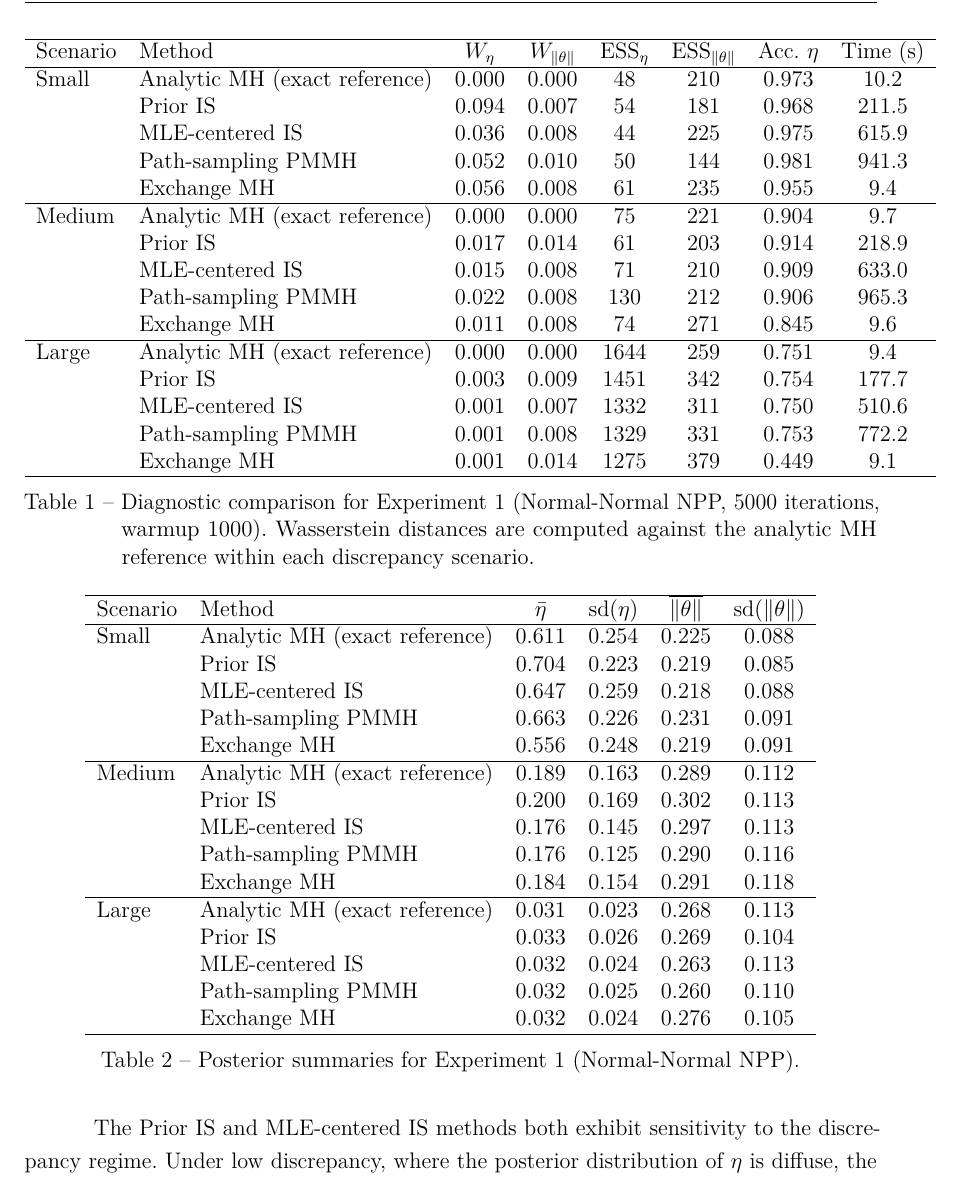
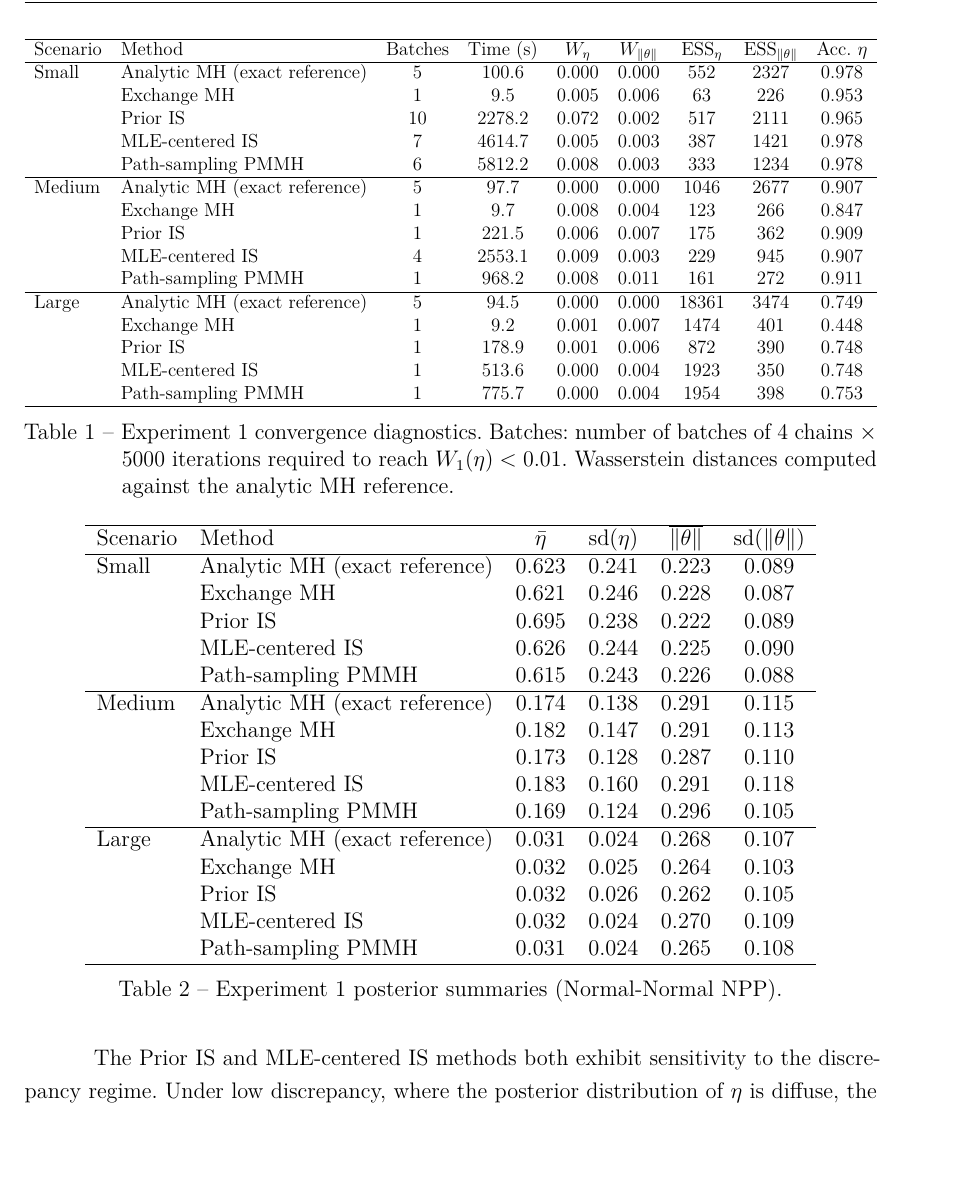
Before and after one commit to adamesalles/npp-msc-thesis, a LaTeX thesis (thesis/main.tex, which reads software/experiments/results/final_clean/table_diagnostics.tex, software/experiments/results/final_clean/table_posterior_summaries.tex): part of page 50 of 63 before the commit and part of page 50 of 64 after it, cut so that both start at the same text. Compiled offline with pdfLaTeX.

Commit message:
thesis: updating experiment 1

```diff
--- a/software/experiments/results/final_clean/table_diagnostics.tex
+++ b/software/experiments/results/final_clean/table_diagnostics.tex
@@ -1,28 +1,29 @@
 \begin{table}[ht]
   \centering
+  \resizebox{\textwidth}{!}{%
   \begin{tabular}{llccccccc}
   \hline
-  Scenario & Method & $W_\eta$ & $W_{\|\theta\|}$ & ESS$_\eta$ & ESS$_{\|\theta\|}$ & Acc.\ $\eta$ & Time (s) \\
+  Scenario & Method & Batches & Time (s) & $W_\eta$ & $W_{\|\theta\|}$ & ESS$_\eta$ & ESS$_{\|\theta\|}$ & Acc.\ $\eta$ \\
   \hline
-  Small & Analytic MH (exact reference) & 0.000 & 0.000 & 48 & 210 & 0.973 & 10.2 \\
-   & Prior IS & 0.094 & 0.007 & 54 & 181 & 0.968 & 211.5 \\
-   & MLE-centered IS & 0.036 & 0.008 & 44 & 225 & 0.975 & 615.9 \\
-   & Path-sampling PMMH & 0.052 & 0.010 & 50 & 144 & 0.981 & 941.3 \\
-   & Exchange MH & 0.056 & 0.008 & 61 & 235 & 0.955 & 9.4 \\
+  Small & Analytic MH (exact reference) & 5 & 100.6 & 0.000 & 0.000 & 552 & 2327 & 0.978 \\
+   & Exchange MH & 1 & 9.5 & 0.005 & 0.006 & 63 & 226 & 0.953 \\
+   & Prior IS & 10 & 2278.2 & 0.072 & 0.002 & 517 & 2111 & 0.965 \\
+   & MLE-centered IS & 7 & 4614.7 & 0.005 & 0.003 & 387 & 1421 & 0.978 \\
+   & Path-sampling PMMH & 6 & 5812.2 & 0.008 & 0.003 & 333 & 1234 & 0.978 \\
   \hline
-  Medium & Analytic MH (exact reference) & 0.000 & 0.000 & 75 & 221 & 0.904 & 9.7 \\
-   & Prior IS & 0.017 & 0.014 & 61 & 203 & 0.914 & 218.9 \\
-   & MLE-centered IS & 0.015 & 0.008 & 71 & 210 & 0.909 & 633.0 \\
-   & Path-sampling PMMH & 0.022 & 0.008 & 130 & 212 & 0.906 & 965.3 \\
-   & Exchange MH & 0.011 & 0.008 & 74 & 271 & 0.845 & 9.6 \\
+  Medium & Analytic MH (exact reference) & 5 & 97.7 & 0.000 & 0.000 & 1046 & 2677 & 0.907 \\
+   & Exchange MH & 1 & 9.7 & 0.008 & 0.004 & 123 & 266 & 0.847 \\
+   & Prior IS & 1 & 221.5 & 0.006 & 0.007 & 175 & 362 & 0.909 \\
+   & MLE-centered IS & 4 & 2553.1 & 0.009 & 0.003 & 229 & 945 & 0.907 \\
+   & Path-sampling PMMH & 1 & 968.2 & 0.008 & 0.011 & 161 & 272 & 0.911 \\
   \hline
-  Large & Analytic MH (exact reference) & 0.000 & 0.000 & 1644 & 259 & 0.751 & 9.4 \\
-   & Prior IS & 0.003 & 0.009 & 1451 & 342 & 0.754 & 177.7 \\
-   & MLE-centered IS & 0.001 & 0.007 & 1332 & 311 & 0.750 & 510.6 \\
-   & Path-sampling PMMH & 0.001 & 0.008 & 1329 & 331 & 0.753 & 772.2 \\
-   & Exchange MH & 0.001 & 0.014 & 1275 & 379 & 0.449 & 9.1 \\
+  Large & Analytic MH (exact reference) & 5 & 94.5 & 0.000 & 0.000 & 18361 & 3474 & 0.749 \\
+   & Exchange MH & 1 & 9.2 & 0.001 & 0.007 & 1474 & 401 & 0.448 \\
+   & Prior IS & 1 & 178.9 & 0.001 & 0.006 & 872 & 390 & 0.748 \\
+   & MLE-centered IS & 1 & 513.6 & 0.000 & 0.004 & 1923 & 350 & 0.748 \\
+   & Path-sampling PMMH & 1 & 775.7 & 0.000 & 0.004 & 1954 & 398 & 0.753 \\
   \hline
-  \end{tabular}
-  \caption{Diagnostic comparison for Experiment 1 (Normal-Normal NPP, 5000 iterations, warmup 1000). Wasserstein distances are computed against the analytic MH reference within each discrepancy scenario.}
+  \end{tabular}}
+  \caption{Experiment 1 convergence diagnostics. Batches: number of batches of 4 chains $\times$ 5000 iterations required to reach $W_1(\eta) <0.01$. Wasserstein distances computed against the analytic MH reference.}
   \label{tab:exp1-diagnostics}
 \end{table}
--- a/software/experiments/results/final_clean/table_posterior_summaries.tex
+++ b/software/experiments/results/final_clean/table_posterior_summaries.tex
@@ -4,25 +4,25 @@
   \hline
   Scenario & Method & $\bar{\eta}$ & $\mathrm{sd}(\eta)$ & $\overline{\|\theta\|}$ & $\mathrm{sd}(\|\theta\|)$ \\
   \hline
-  Small & Analytic MH (exact reference) & 0.611 & 0.254 & 0.225 & 0.088 \\
-   & Prior IS & 0.704 & 0.223 & 0.219 & 0.085 \\
-   & MLE-centered IS & 0.647 & 0.259 & 0.218 & 0.088 \\
-   & Path-sampling PMMH & 0.663 & 0.226 & 0.231 & 0.091 \\
-   & Exchange MH & 0.556 & 0.248 & 0.219 & 0.091 \\
+  Small & Analytic MH (exact reference) & 0.623 & 0.241 & 0.223 & 0.089 \\
+   & Exchange MH & 0.621 & 0.246 & 0.228 & 0.087 \\
+   & Prior IS & 0.695 & 0.238 & 0.222 & 0.089 \\
+   & MLE-centered IS & 0.626 & 0.244 & 0.225 & 0.090 \\
+   & Path-sampling PMMH & 0.615 & 0.243 & 0.226 & 0.088 \\
   \hline
-  Medium & Analytic MH (exact reference) & 0.189 & 0.163 & 0.289 & 0.112 \\
-   & Prior IS & 0.200 & 0.169 & 0.302 & 0.113 \\
-   & MLE-centered IS & 0.176 & 0.145 & 0.297 & 0.113 \\
-   & Path-sampling PMMH & 0.176 & 0.125 & 0.290 & 0.116 \\
-   & Exchange MH & 0.184 & 0.154 & 0.291 & 0.118 \\
+  Medium & Analytic MH (exact reference) & 0.174 & 0.138 & 0.291 & 0.115 \\
+   & Exchange MH & 0.182 & 0.147 & 0.291 & 0.113 \\
+   & Prior IS & 0.173 & 0.128 & 0.287 & 0.110 \\
+   & MLE-centered IS & 0.183 & 0.160 & 0.291 & 0.118 \\
+   & Path-sampling PMMH & 0.169 & 0.124 & 0.296 & 0.105 \\
   \hline
-  Large & Analytic MH (exact reference) & 0.031 & 0.023 & 0.268 & 0.113 \\
-   & Prior IS & 0.033 & 0.026 & 0.269 & 0.104 \\
-   & MLE-centered IS & 0.032 & 0.024 & 0.263 & 0.113 \\
-   & Path-sampling PMMH & 0.032 & 0.025 & 0.260 & 0.110 \\
-   & Exchange MH & 0.032 & 0.024 & 0.276 & 0.105 \\
+  Large & Analytic MH (exact reference) & 0.031 & 0.024 & 0.268 & 0.107 \\
+   & Exchange MH & 0.032 & 0.025 & 0.264 & 0.103 \\
+   & Prior IS & 0.032 & 0.026 & 0.262 & 0.105 \\
+   & MLE-centered IS & 0.032 & 0.024 & 0.270 & 0.109 \\
+   & Path-sampling PMMH & 0.031 & 0.024 & 0.265 & 0.108 \\
   \hline
   \end{tabular}
-  \caption{Posterior summaries for Experiment 1 (Normal-Normal NPP).}
+  \caption{Experiment 1 posterior summaries (Normal-Normal NPP).}
   \label{tab:exp1-posterior-summaries}
 \end{table}
```
Also changed, not shown: thesis/bibliography.bib (+22 -0 lines), thesis/chapters/03_approximate.tex (+1 -1 lines), thesis/chapters/06_discussion.tex (+1 -1 lines), software/experiments/results/final_clean/convergence_wasserstein_all_discrepancies.png (added), software/experiments/results/final_clean/posterior_eta_all_discrepancies.png, software/experiments/results/final_clean/posterior_theta_norm_all_discrepancies.png, thesis/main.pdf.
